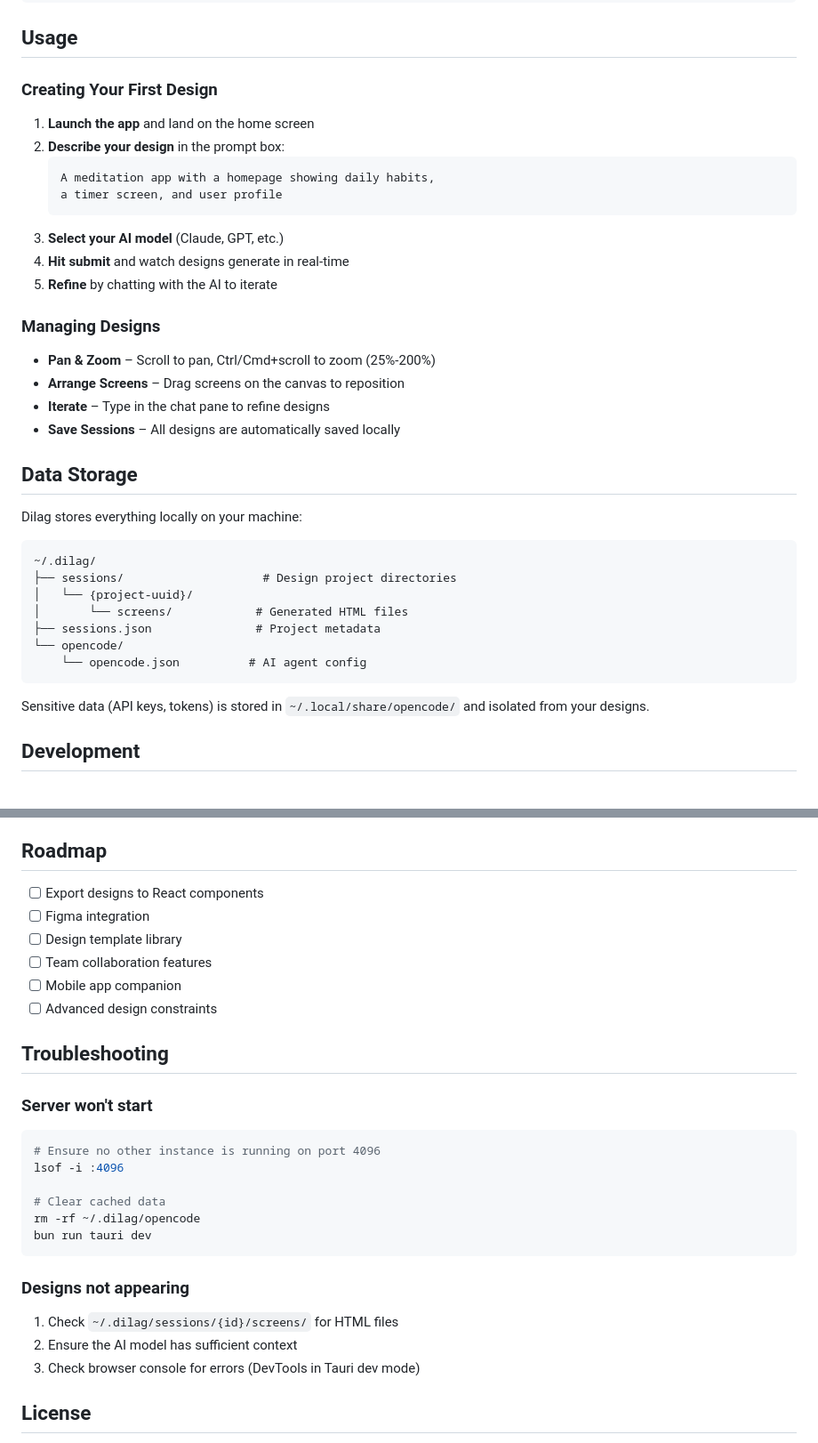
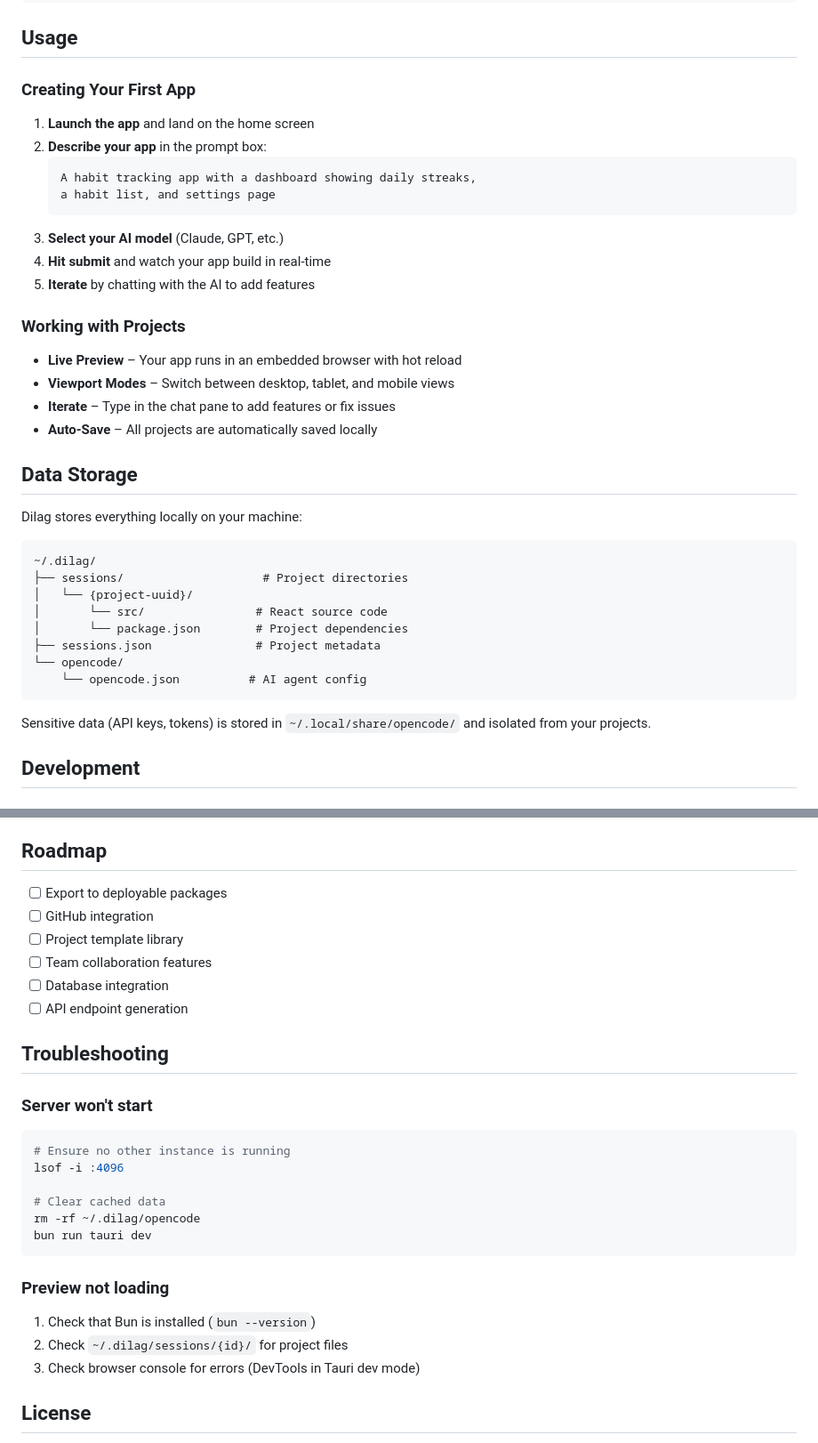
Before and after one commit to noelrohi/dilag, a Markdown page: README.md, 2 parts joined by grey strips. Shown at 89% size. Rendered like a GitHub page.

````diff
--- a/README.md
+++ b/README.md
@@ -138,24 +138,24 @@ dilag/
 
 ## Usage
 
-### Creating Your First Design
+### Creating Your First App
 
 1. **Launch the app** and land on the home screen
-2. **Describe your design** in the prompt box:
+2. **Describe your app** in the prompt box:
    ```
-   A meditation app with a homepage showing daily habits,
-   a timer screen, and user profile
+   A habit tracking app with a dashboard showing daily streaks,
+   a habit list, and settings page
    ```
 3. **Select your AI model** (Claude, GPT, etc.)
-4. **Hit submit** and watch designs generate in real-time
-5. **Refine** by chatting with the AI to iterate
+4. **Hit submit** and watch your app build in real-time
+5. **Iterate** by chatting with the AI to add features
 
-### Managing Designs
+### Working with Projects
 
-- **Pan & Zoom** – Scroll to pan, Ctrl/Cmd+scroll to zoom (25%-200%)
-- **Arrange Screens** – Drag screens on the canvas to reposition
-- **Iterate** – Type in the chat pane to refine designs
-- **Save Sessions** – All designs are automatically saved locally
+- **Live Preview** – Your app runs in an embedded browser with hot reload
+- **Viewport Modes** – Switch between desktop, tablet, and mobile views
+- **Iterate** – Type in the chat pane to add features or fix issues
+- **Auto-Save** – All projects are automatically saved locally
 
 ## Data Storage
 
@@ -163,15 +163,16 @@ Dilag stores everything locally on your machine:
 
 ```
 ~/.dilag/
-├── sessions/                    # Design project directories
+├── sessions/                    # Project directories
 │   └── {project-uuid}/
-│       └── screens/            # Generated HTML files
+│       └── src/                # React source code
+│       └── package.json        # Project dependencies
 ├── sessions.json               # Project metadata
 └── opencode/
     └── opencode.json          # AI agent config
 ```
 
-Sensitive data (API keys, tokens) is stored in `~/.local/share/opencode/` and isolated from your designs.
+Sensitive data (API keys, tokens) is stored in `~/.local/share/opencode/` and isolated from your projects.
 
 ## Development
 
@@ -226,19 +227,19 @@ Contributions are welcome! Please feel free to submit a Pull Request.
 
 ## Roadmap
 
-- [ ] Export designs to React components
-- [ ] Figma integration
-- [ ] Design template library
+- [ ] Export to deployable packages
+- [ ] GitHub integration
+- [ ] Project template library
 - [ ] Team collaboration features
-- [ ] Mobile app companion
-- [ ] Advanced design constraints
+- [ ] Database integration
+- [ ] API endpoint generation
 
 ## Troubleshooting
 
 ### Server won't start
 
 ```bash
-# Ensure no other instance is running on port 4096
+# Ensure no other instance is running
 lsof -i :4096
 
 # Clear cached data
@@ -246,10 +247,10 @@ rm -rf ~/.dilag/opencode
 bun run tauri dev
 ```
 
-### Designs not appearing
+### Preview not loading
 
-1. Check `~/.dilag/sessions/{id}/screens/` for HTML files
-2. Ensure the AI model has sufficient context
+1. Check that Bun is installed (`bun --version`)
+2. Check `~/.dilag/sessions/{id}/` for project files
 3. Check browser console for errors (DevTools in Tauri dev mode)
 
 ## License
````
Also changed, not shown: other parts of README.md (+13 -13 lines), docs/architecture.md (+22 -28 lines), docs/platform.md (+48 -62 lines).
